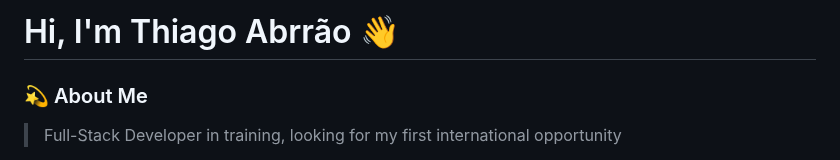
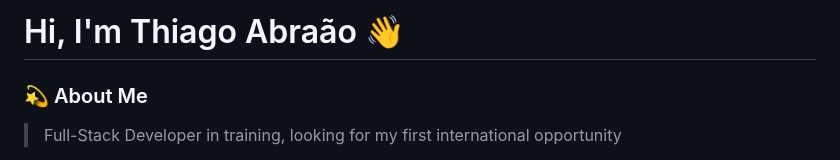
Before and after one commit to thiagobentoquirido/thiagobentoquirido, a Markdown page: README.md, the part around one of its changes. Rendered like a GitHub page.

```diff
--- a/README.md
+++ b/README.md
@@ -1,4 +1,4 @@
-# Hi, I'm Thiago Abrrão 👋
+# Hi, I'm Thiago Abraão 👋
 
 ### 💫 About Me
 > Full-Stack Developer in training, looking for my first international opportunity
```
Also changed, not shown: other parts of README.md (+2 -6 lines).
